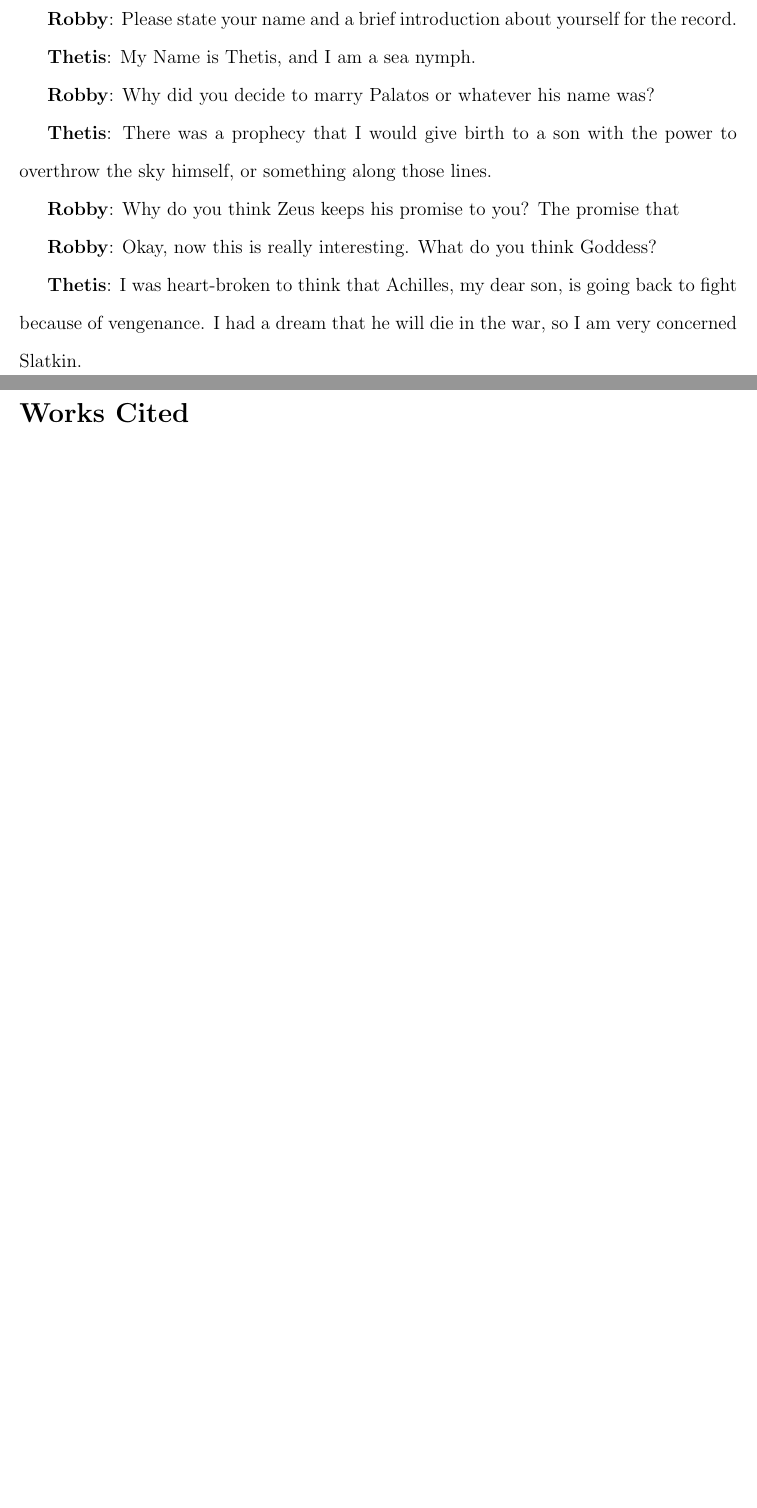
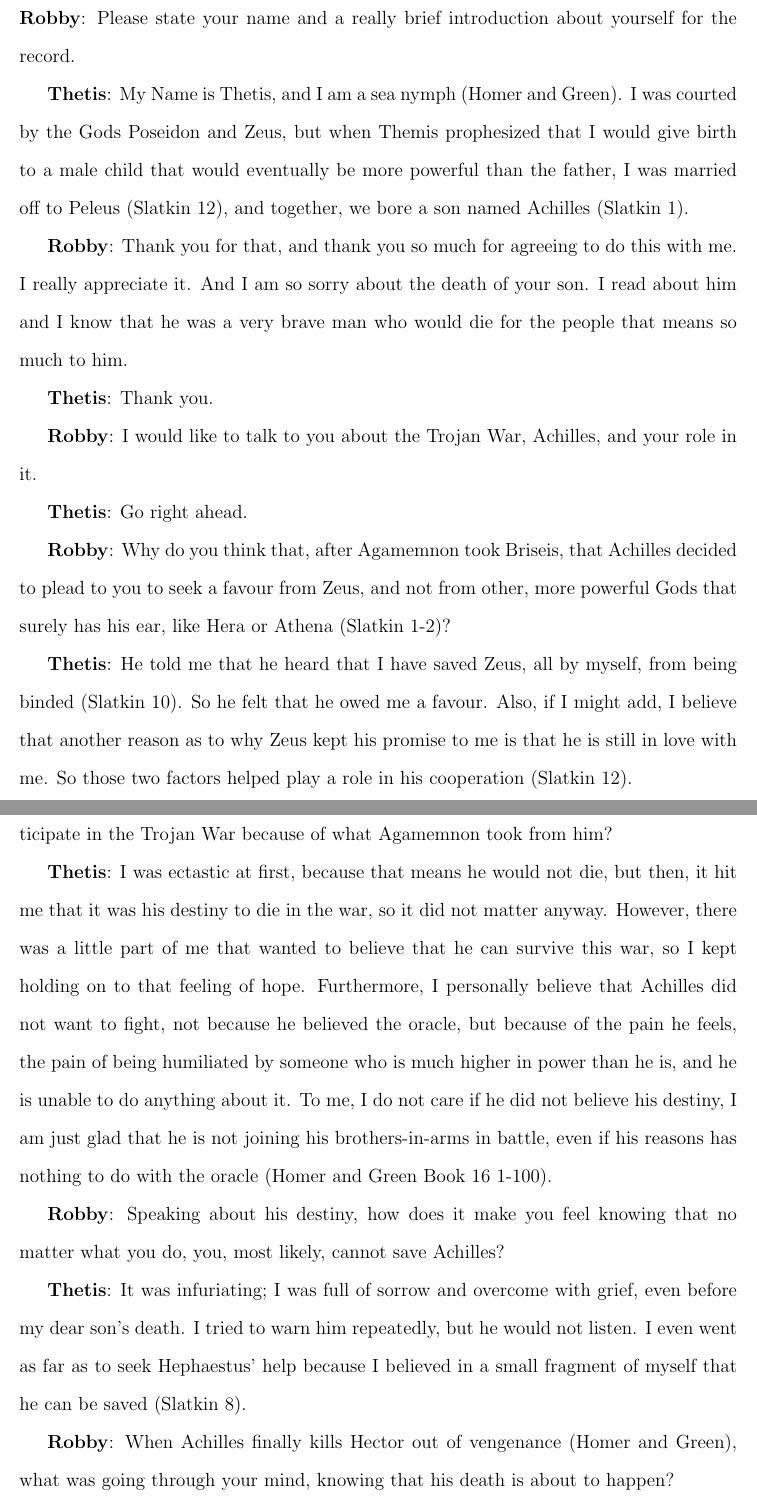
Before and after one commit to robbyrenz/classical-mythology, a LaTeX problem sheet (assignments/assignment-1/creative-assign.tex): two parts of pages 2 and 3 of 3 before the commit and two parts of pages 2 and 3 of 5 after it, joined at a grey line, cut so that both start at the same text, the shorter picture padded with empty space. Compiled offline with pdfLaTeX.

Commit message:
completed assignment 1 (Interview with Thetis)

```diff
--- a/assignments/assignment-1/creative-assign.tex
+++ b/assignments/assignment-1/creative-assign.tex
@@ -21,20 +21,33 @@ Course Number: & CLAS-2701-01
 \end{center}
 \newpage
 
-\textbf{Robby}: Please state your name and a brief introduction about yourself for the record.
+\section{Introduction}
+I was given the extraordinary honour to get an exclusive interview with Thetis, the sea-nymph, of Greece (\cite{homer_iliad_2015} 18). In the next section is the script of the interview. Some words have been slightly edited for brevity's sake, but the essence of the interview has been preserved.
 
-\textbf{Thetis}: My Name is Thetis, and I am a sea nymph.
+\section{The Script}
 
-\textbf{Robby}: Why did you decide to marry Palatos or whatever his name was?
+\textbf{Robby}: Please state your name and a really brief introduction about yourself for the record.
 
-\textbf{Thetis}: There was a prophecy that I would give birth to a son with the power to overthrow the sky himself, or something along those lines.
+\textbf{Thetis}: My Name is Thetis, and I am a sea nymph (\cite{homer_iliad_2015}). I was courted by the Gods Poseidon and Zeus, but when Themis prophesized that I would give birth to a male child that would eventually be more powerful than the father, I was married off to Peleus (\cite{wrath-of-thetis} 12), and together, we bore a son named Achilles (\cite{wrath-of-thetis} 1).
 
-\textbf{Robby}: Why do you think Zeus keeps his promise to you? The promise that
+\textbf{Robby}: Thank you for that, and thank you so much for agreeing to do this with me. I really appreciate it. And I am so sorry about the death of your son. I read about him and I know that he was a very brave man who would die for the people that means so much to him.
 
-\textbf{Robby}: Okay, now this is really interesting. What do you think Goddess?
+\textbf{Thetis}: Thank you.
 
-\textbf{Thetis}: I was heart-broken to think that Achilles, my dear son, is going back to fight because of vengenance. I had a dream that he will die in the war, so I am very concerned \cite{wrath-of-thetis}.
+\textbf{Robby}: I would like to talk to you about the Trojan War, Achilles, and your role in it.
 
+\textbf{Thetis}: Go right ahead.
 
+\textbf{Robby}: Why do you think that, after Agamemnon took Briseis, that Achilles decided to plead to you to seek a favour from Zeus, and not from other, more powerful Gods that surely has his ear, like Hera or Athena (\cite{wrath-of-thetis} 1-2)?
 
-\medskip
+\textbf{Thetis}: He told me that he heard that I have saved Zeus, all by myself, from being binded (\cite{wrath-of-thetis} 10). So he felt that he owed me a favour. Also, if I might add, I believe that another reason as to why Zeus kept his promise to me is that he is still in love with me. So those two factors helped play a role in his cooperation (\cite{wrath-of-thetis} 12).
+
+\textbf{Robby}: Okay, next question; what did you feel about when he decided not to participate in the Trojan War because of what Agamemnon took from him?
+
+\textbf{Thetis}: I was ectastic at first, because that means he would not die, but then, it hit me that it was his destiny to die in the war, so it did not matter anyway. However, there was a little part of me that wanted to believe that he can survive this war, so I kept holding on to that feeling of hope. Furthermore, I personally believe that Achilles did not want to fight, not because he believed the oracle, but because of the pain he feels, the pain of being humiliated by someone who is much higher in power than he is, and he is unable to do anything about it. To me, I do not care if he did not believe his destiny, I am just glad that he is not joining his brothers-in-arms in battle, even if his reasons has nothing to do with the oracle (\cite{homer_iliad_2015} Book 16 1-100).
+
+\textbf{Robby}: Speaking about his destiny, how does it make you feel knowing that no matter what you do, you, most likely, cannot save Achilles?
+
+\textbf{Thetis}: It was infuriating; I was full of sorrow and overcome with grief, even before my dear son's death. I tried to warn him repeatedly, but he would not listen. I even went as far as to seek Hephaestus' help because I believed in a small fragment of myself that he can be saved (\cite{wrath-of-thetis} 8).
+
+\textbf{Robby}: When Achilles finally kills Hector out of vengenance (\cite{homer_iliad_2015}), what was going through your mind, knowing that his death is about to happen?
```
Also changed, not shown: assignments/assignment-1/references.bib (+24 -0 lines), assignments/assignment-1/creative-assign.pdf, assignments/assignment-1/creative-assign.tex (22 more changed lines).
